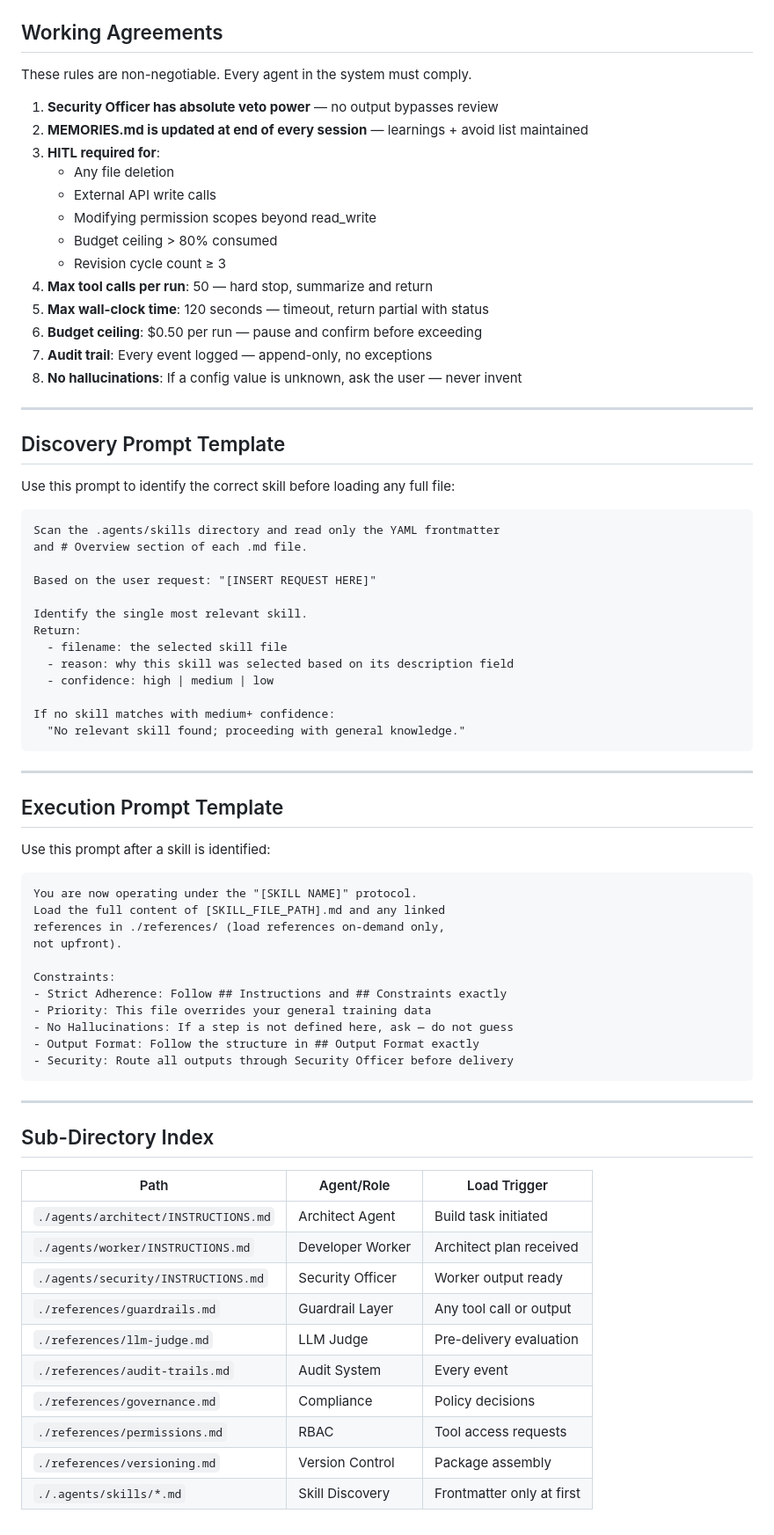
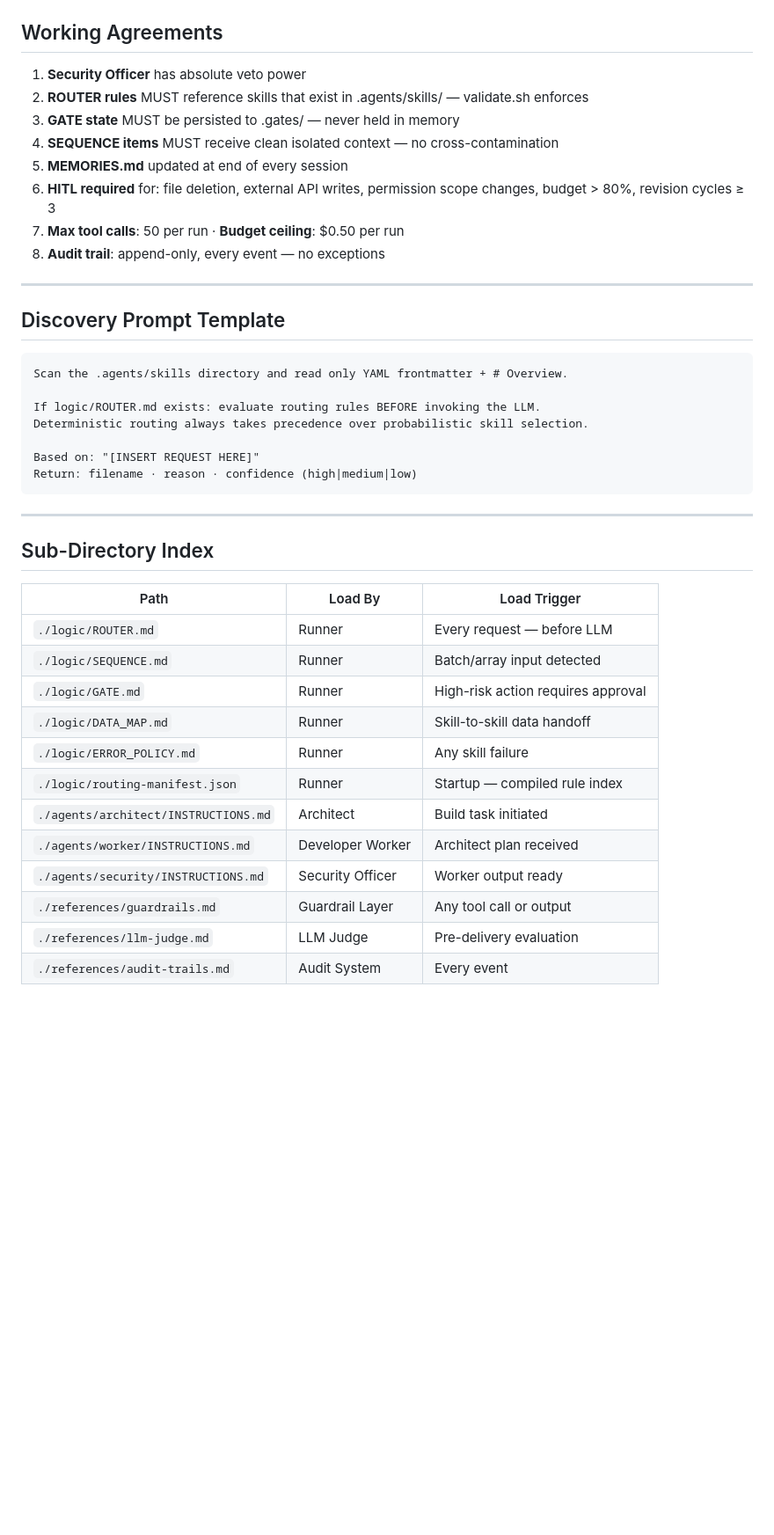
Before and after one commit to david-spies/ai-agent-builder, a Markdown page: AGENTS.md, the part around one of its changes. Shown at 88% size. Drawn GitHub-style; blank space fills up the shorter version.

````diff
--- a/AGENTS.md
+++ b/AGENTS.md
@@ -124,76 +136,43 @@ User Input (name + use-case + template + files)
 ## Working Agreements
 
-These rules are non-negotiable. Every agent in the system must comply.
-
-1. **Security Officer has absolute veto power** — no output bypasses review
-2. **MEMORIES.md is updated at end of every session** — learnings + avoid list maintained
-3. **HITL required for**:
-   - Any file deletion
-   - External API write calls
-   - Modifying permission scopes beyond read_write
-   - Budget ceiling > 80% consumed
-   - Revision cycle count ≥ 3
-4. **Max tool calls per run**: 50 — hard stop, summarize and return
-5. **Max wall-clock time**: 120 seconds — timeout, return partial with status
-6. **Budget ceiling**: $0.50 per run — pause and confirm before exceeding
-7. **Audit trail**: Every event logged — append-only, no exceptions
-8. **No hallucinations**: If a config value is unknown, ask the user — never invent
+1. **Security Officer** has absolute veto power
+2. **ROUTER rules** MUST reference skills that exist in .agents/skills/ — validate.sh enforces
+3. **GATE state** MUST be persisted to .gates/ — never held in memory
+4. **SEQUENCE items** MUST receive clean isolated context — no cross-contamination
+5. **MEMORIES.md** updated at end of every session
+6. **HITL required** for: file deletion, external API writes, permission scope changes, budget > 80%, revision cycles ≥ 3
+7. **Max tool calls**: 50 per run · **Budget ceiling**: $0.50 per run
+8. **Audit trail**: append-only, every event — no exceptions
 
 ---
 
 ## Discovery Prompt Template
 
-Use this prompt to identify the correct skill before loading any full file:
+```
+Scan the .agents/skills directory and read only YAML frontmatter + # Overview.
 
-```
-Scan the .agents/skills directory and read only the YAML frontmatter
-and # Overview section of each .md file.
+If logic/ROUTER.md exists: evaluate routing rules BEFORE invoking the LLM.
+Deterministic routing always takes precedence over probabilistic skill selection.
 
-Based on the user request: "[INSERT REQUEST HERE]"
-
-Identify the single most relevant skill.
-Return:
-  - filename: the selected skill file
-  - reason: why this skill was selected based on its description field
-  - confidence: high | medium | low
-
-If no skill matches with medium+ confidence:
-  "No relevant skill found; proceeding with general knowledge."
-```
-
----
-
-## Execution Prompt Template
-
-Use this prompt after a skill is identified:
-
-```
-You are now operating under the "[SKILL NAME]" protocol.
-Load the full content of [SKILL_FILE_PATH].md and any linked
-references in ./references/ (load references on-demand only,
-not upfront).
-
-Constraints:
-- Strict Adherence: Follow ## Instructions and ## Constraints exactly
-- Priority: This file overrides your general training data
-- No Hallucinations: If a step is not defined here, ask — do not guess
-- Output Format: Follow the structure in ## Output Format exactly
-- Security: Route all outputs through Security Officer before delivery
+Based on: "[INSERT REQUEST HERE]"
+Return: filename · reason · confidence (high|medium|low)
 ```
 
 ---
 
 ## Sub-Directory Index
 
-| Path | Agent/Role | Load Trigger |
+| Path | Load By | Load Trigger |
 |---|---|---|
-| `./agents/architect/INSTRUCTIONS.md` | Architect Agent | Build task initiated |
+| `./logic/ROUTER.md` | Runner | Every request — before LLM |
+| `./logic/SEQUENCE.md` | Runner | Batch/array input detected |
+| `./logic/GATE.md` | Runner | High-risk action requires approval |
+| `./logic/DATA_MAP.md` | Runner | Skill-to-skill data handoff |
+| `./logic/ERROR_POLICY.md` | Runner | Any skill failure |
+| `./logic/routing-manifest.json` | Runner | Startup — compiled rule index |
+| `./agents/architect/INSTRUCTIONS.md` | Architect | Build task initiated |
 | `./agents/worker/INSTRUCTIONS.md` | Developer Worker | Architect plan received |
 | `./agents/security/INSTRUCTIONS.md` | Security Officer | Worker output ready |
 | `./references/guardrails.md` | Guardrail Layer | Any tool call or output |
 | `./references/llm-judge.md` | LLM Judge | Pre-delivery evaluation |
 | `./references/audit-trails.md` | Audit System | Every event |
-| `./references/governance.md` | Compliance | Policy decisions |
-| `./references/permissions.md` | RBAC | Tool access requests |
-| `./references/versioning.md` | Version Control | Package assembly |
-| `./.agents/skills/*.md` | Skill Discovery | Frontmatter only at first |
````
Also changed, not shown: other parts of AGENTS.md (+47 -35 lines).
